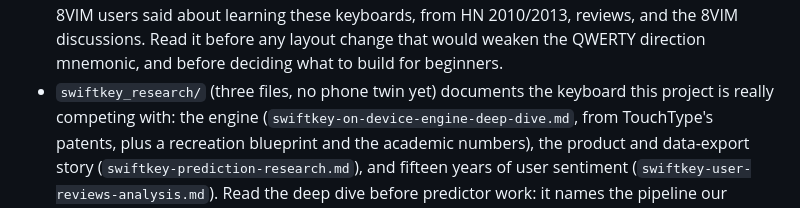
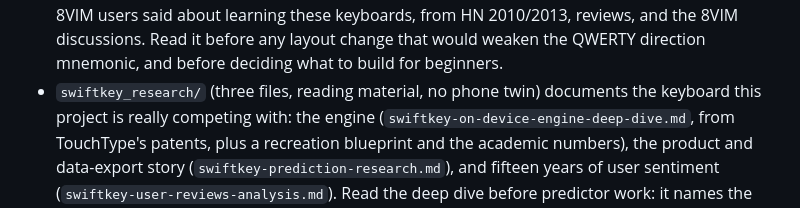
Before and after one commit to urza/phonekeeb, a Markdown page: CLAUDE.md, the part around the change. Drawn GitHub-style.

Commit message:
CLAUDE.md: swiftkey_research is reading material, not a page to build
Co-Authored-By: Claude Opus 5 (1M context) <noreply@anthropic.com>

```diff
--- a/CLAUDE.md
+++ b/CLAUDE.md
@@ -52,7 +52,8 @@ that file before design work.
   keyboards, from HN 2010/2013, reviews, and the 8VIM discussions. Read
   it before any layout change that would weaken the QWERTY direction
   mnemonic, and before deciding what to build for beginners.
-- `swiftkey_research/` (three files, no phone twin yet) documents the
+- `swiftkey_research/` (three files, reading material, no phone twin)
+  documents the
   keyboard this project is really competing with: the engine
   (`swiftkey-on-device-engine-deep-dive.md`, from TouchType's patents,
   plus a recreation blueprint and the academic numbers), the product
```
